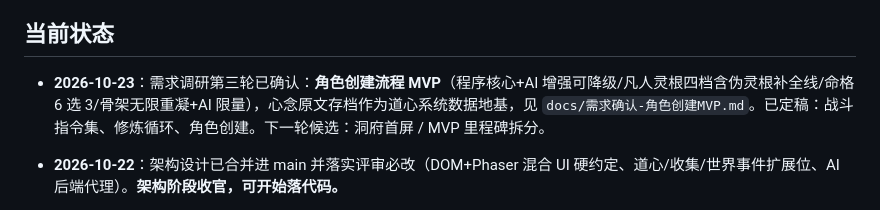
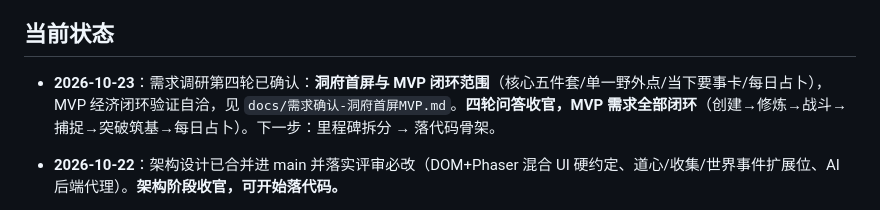
Before and after one commit to Dreamshe-92/xiuxian, a Markdown page: PROGRESS.md, the part around the change. Drawn GitHub-style.

Commit message:
需求确认第四轮：洞府首屏MVP（核心五件套/单一野外点/当下要事卡/每日占卜），MVP需求闭环

```diff
--- a/PROGRESS.md
+++ b/PROGRESS.md
@@ -5,7 +5,7 @@
 
 ## 当前状态
 
-- **2026-10-23**：需求调研第三轮已确认：**角色创建流程 MVP**（程序核心+AI 增强可降级/凡人灵根四档含伪灵根补全线/命格 6 选 3/骨架无限重凝+AI 限量），心念原文存档作为道心系统数据地基，见 `docs/需求确认-角色创建MVP.md`。已定稿：战斗指令集、修炼循环、角色创建。下一轮候选：洞府首屏 / MVP 里程碑拆分。
+- **2026-10-23**：需求调研第四轮已确认：**洞府首屏与 MVP 闭环范围**（核心五件套/单一野外点/当下要事卡/每日占卜），MVP 经济闭环验证自洽，见 `docs/需求确认-洞府首屏MVP.md`。**四轮问答收官，MVP 需求全部闭环**（创建→修炼→战斗→捕捉→突破筑基→每日占卜）。下一步：里程碑拆分 → 落代码骨架。
 - **2026-10-22**：架构设计已合并进 main 并落实评审必改（DOM+Phaser 混合 UI 硬约定、道心/收集/世界事件扩展位、AI 后端代理）。**架构阶段收官，可开始落代码。**
 
 - **2026-10-22**：已输出 Phaser 中大型工程**架构设计文档**（`docs/phaser-project-architecture.md`），同步回填 `AGENTS.md` 简介/技术栈/目录要点。**待用户确认架构**；确认前不创建完整可运行游戏脚手架。
```
Also changed, not shown: docs/需求确认-洞府首屏MVP.md (added, +89 -0 lines).
